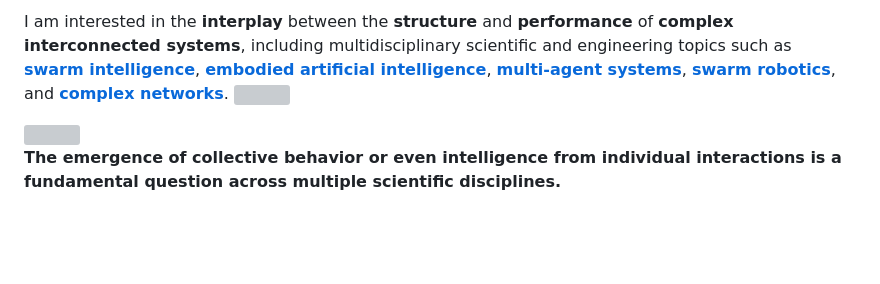
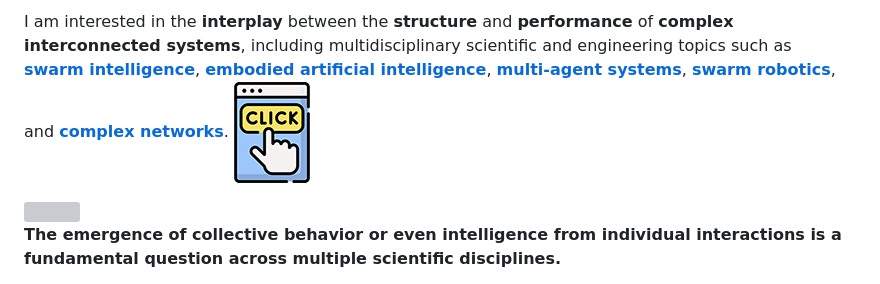
Before and after one commit to shaohaibin/shaohaibin.github.io, a Markdown page: _pages/about.md, the part around the change printed below. GitHub-like rendering; blank space fills up the shorter version; grey boxes are pictures that could not be loaded.

```diff
--- a/_pages/about.md
+++ b/_pages/about.md
@@ -31,4 +31,4 @@ latest_posts:
 
 
-I am interested in the **interplay** between the **structure** and **performance** of **complex interconnected systems**, including multidisciplinary scientific and engineering topics such as [**swarm intelligence**](https://en.wikipedia.org/wiki/Swarm_intelligence), [**embodied artificial intelligence**](https://www.techtarget.com/searchenterpriseai/definition/embodied-AI), [**multi-agent systems**](https://en.wikipedia.org/wiki/Multi-agent_system), [**swarm robotics**](https://en.wikipedia.org/wiki/Swarm_robotics), and [**complex networks**](https://en.wikipedia.org/wiki/Complex_network). <a href="./docs/research/swarm-AI.html"><img src="./images/details_icon.png" style="zoom:15%;"/></a>
+I am interested in the **interplay** between the **structure** and **performance** of **complex interconnected systems**, including multidisciplinary scientific and engineering topics such as [**swarm intelligence**](https://en.wikipedia.org/wiki/Swarm_intelligence), [**embodied artificial intelligence**](https://www.techtarget.com/searchenterpriseai/definition/embodied-AI), [**multi-agent systems**](https://en.wikipedia.org/wiki/Multi-agent_system), [**swarm robotics**](https://en.wikipedia.org/wiki/Swarm_robotics), and [**complex networks**](https://en.wikipedia.org/wiki/Complex_network). <a href="./docs/research/swarm-AI.html"><img src="/assets/img/details_icon.png" style="zoom:15%;"/></a>
 
```
Also changed, not shown: other parts of _pages/about.md (+2 -2 lines).
